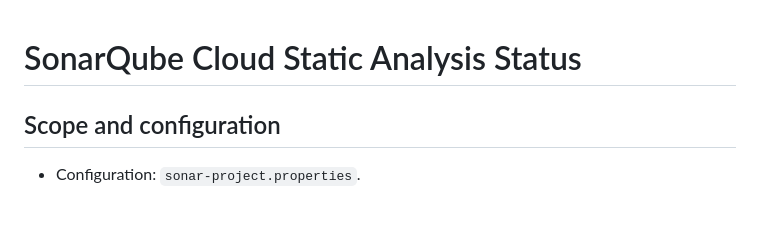
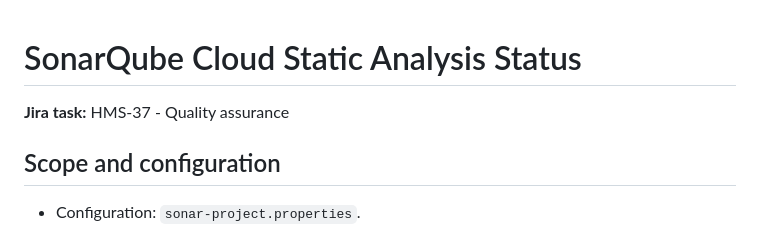
Before and after one commit to PESU-HMS-Team12/hostel-management-system, a Markdown page: SONARQUBE_STATIC_ANALYSIS.md, the part around the change. GitHub-like rendering; blank space fills up the shorter version.

Commit message:
HMS-37: Complete validation and SonarCloud coverage

```diff
--- a/SONARQUBE_STATIC_ANALYSIS.md
+++ b/SONARQUBE_STATIC_ANALYSIS.md
@@ -1,4 +1,6 @@
 # SonarQube Cloud Static Analysis Status
+
+**Jira task:** HMS-37 - Quality assurance
 
 ## Scope and configuration
 
```
